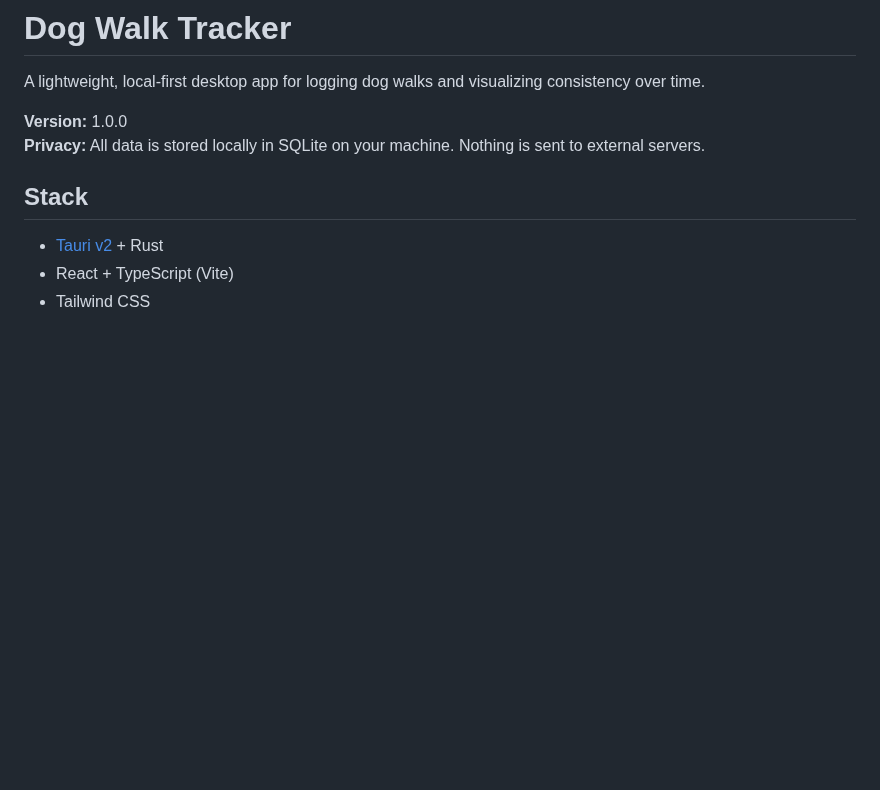
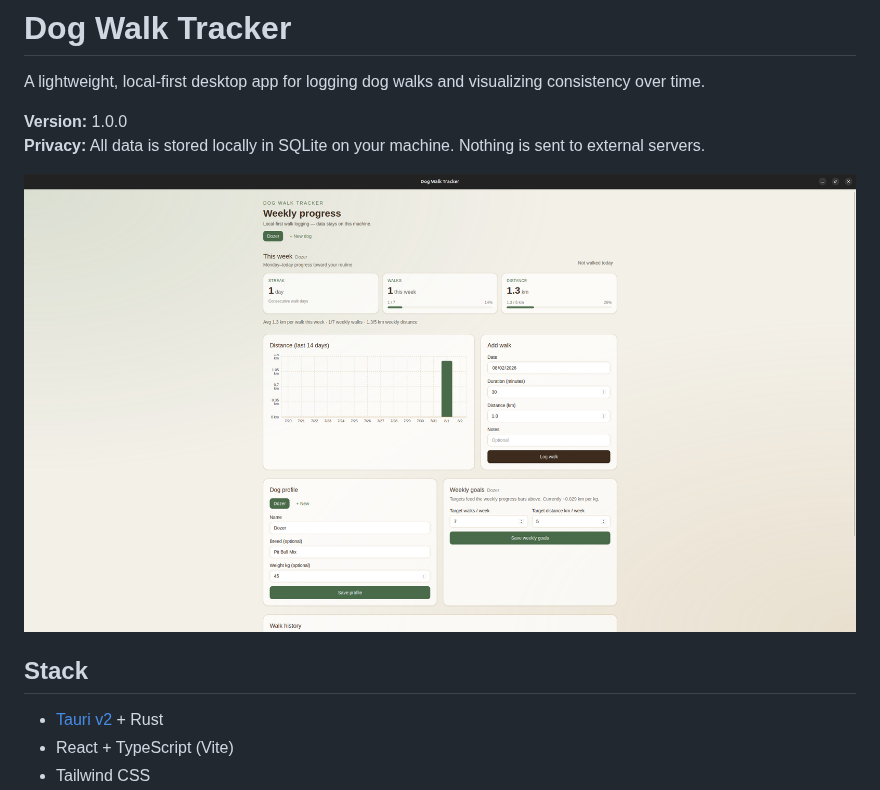
Before and after one commit to jimjamscott22/DogWalk-Visualizer, a Markdown page: README.md, the part around the change. GitHub-like rendering; pictures changed too: docs/img/dog-walk-tracker.png (added); blank space fills up the shorter version.

Commit message:
Add UI preview image to README for better visualization of the app

```diff
--- a/README.md
+++ b/README.md
@@ -4,6 +4,8 @@ A lightweight, local-first desktop app for logging dog walks and visualizing con
 
 **Version:** 1.0.0
 **Privacy:** All data is stored locally in SQLite on your machine. Nothing is sent to external servers.
+
+![Preview of UI](docs/img/dog-walk-tracker.png)
 
 ## Stack
 
```
